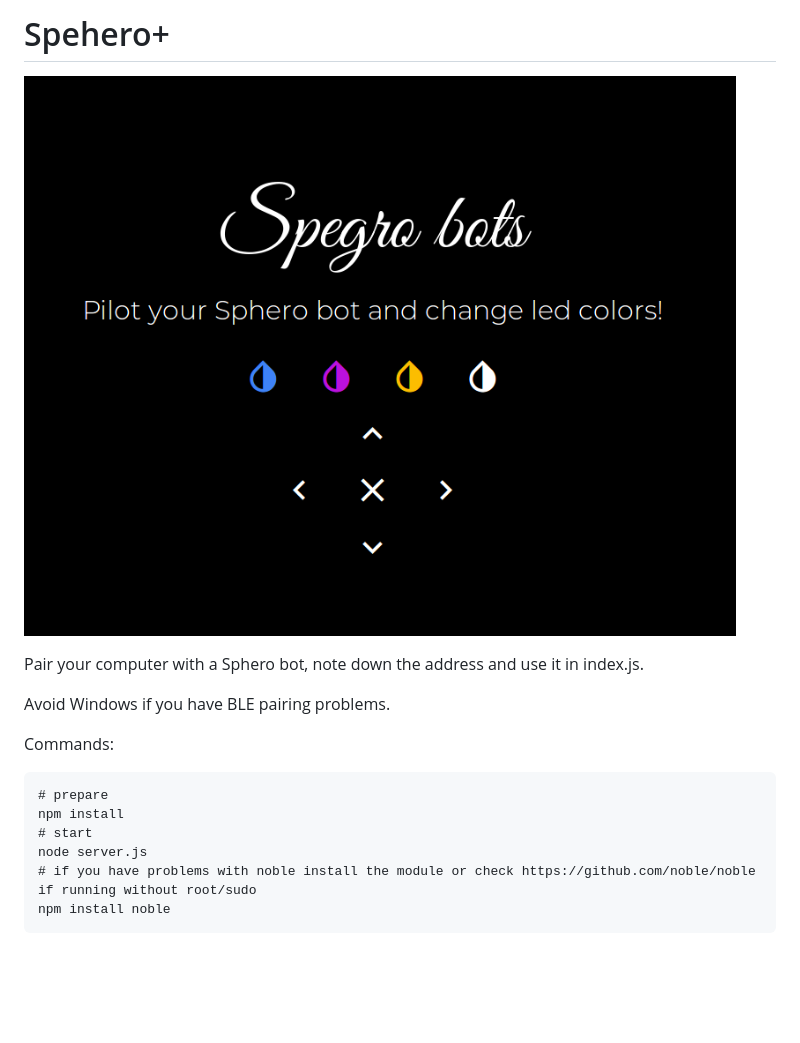
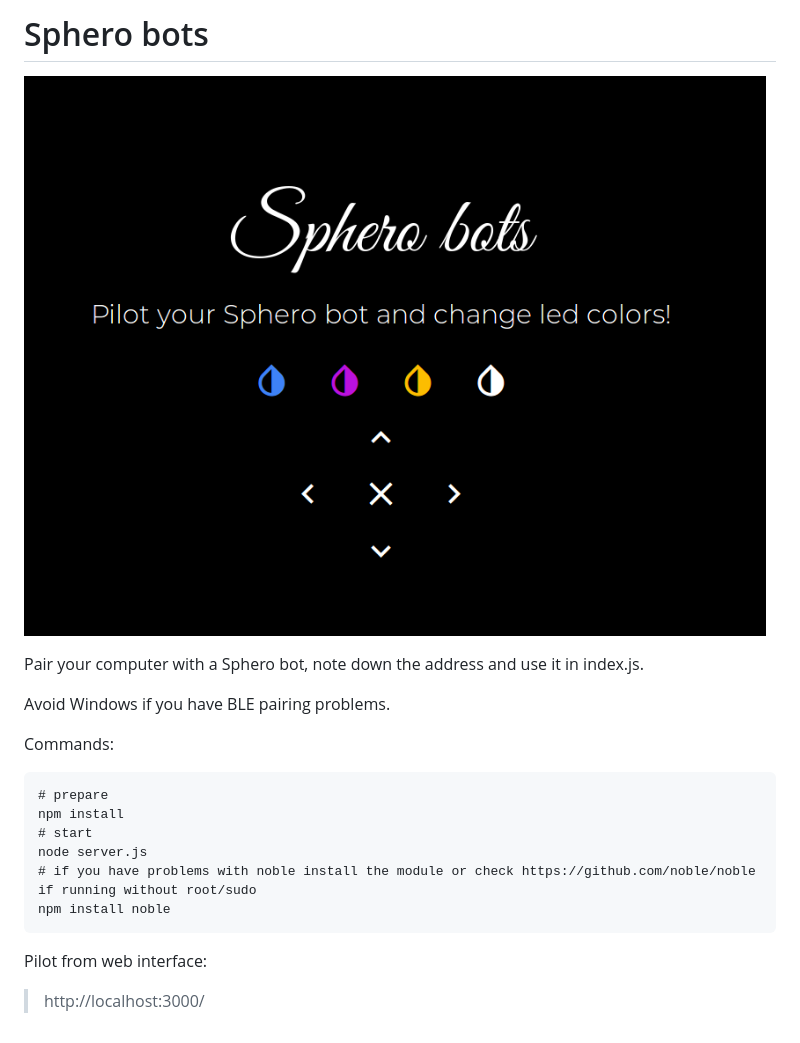
Before and after one commit to aliceblack/SpheroBots, a Markdown page: README.md, the part around the change. Drawn GitHub-style; pictures changed too: images/screen.png (added); blank space fills up the shorter version.

Commit message:
CSS

````diff
--- a/README.md
+++ b/README.md
@@ -1,6 +1,6 @@
-# Spehero+
+# Sphero bots
 
-![screen](screen.png)
+![screen](images/screen.png)
 
 Pair your computer with a Sphero bot, note down the address and use it in index.js.
 
@@ -15,3 +15,6 @@ node server.js
 # if you have problems with noble install the module or check https://github.com/noble/noble if running without root/sudo
 npm install noble
 ```
+
+Pilot from web interface:
+> http://localhost:3000/
````
Also changed, not shown: 1 other file.
